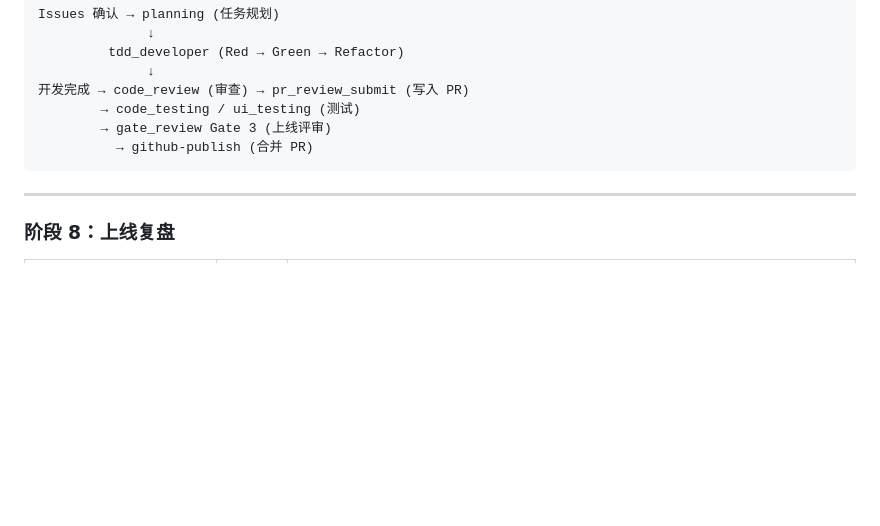
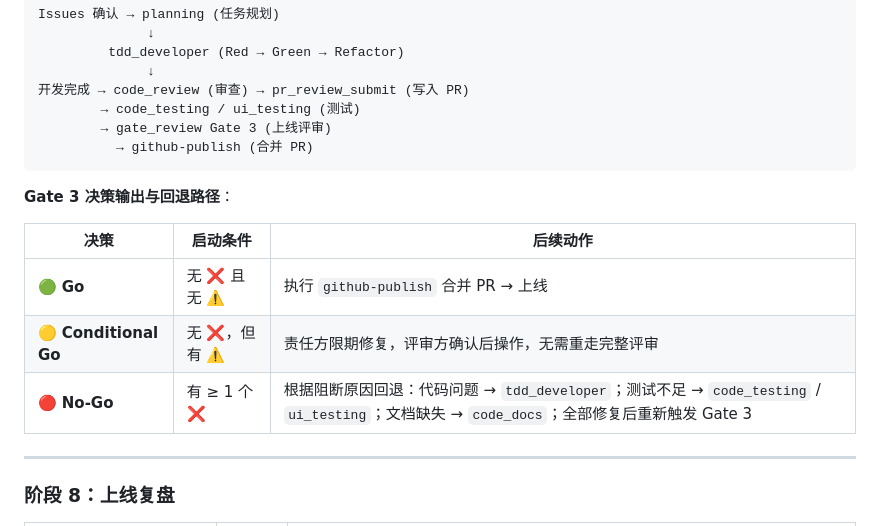
Before and after one commit to nickhou1983/PM-Project, a Markdown page: docs/pm-assistant-downstream-workflow.md, the part around one of its changes. Rendered like a GitHub page; blank space fills up the shorter version.

````diff
--- a/docs/pm-assistant-downstream-workflow.md
+++ b/docs/pm-assistant-downstream-workflow.md
@@ -237,6 +257,14 @@ Issues 确认 → planning (任务规划)
         → gate_review Gate 3 (上线评审)
           → github-publish (合并 PR)
 ```
+
+**Gate 3 决策输出与回退路径**：
+
+| 决策 | 启动条件 | 后续动作 |
+|------|---------|----------|
+| 🟢 **Go** | 无 ❌ 且 无 ⚠️ | 执行 `github-publish` 合并 PR → 上线 |
+| 🟡 **Conditional Go** | 无 ❌，但有 ⚠️ | 责任方限期修复，评审方确认后操作，无需重走完整评审 |
+| 🔴 **No-Go** | 有 ≥ 1 个 ❌ | 根据阻断原因回退：代码问题 → `tdd_developer`；测试不足 → `code_testing` / `ui_testing`；文档缺失 → `code_docs`；全部修复后重新触发 Gate 3 |
 
 ---
 
````
Also changed, not shown: other parts of docs/pm-assistant-downstream-workflow.md (+22 -2 lines), .github/agents/gate_review.agent.md (+6 -0 lines).
